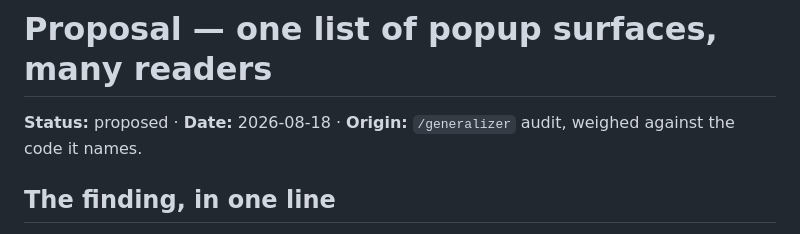
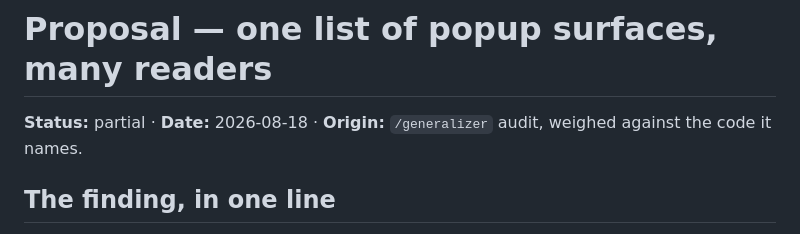
Before and after one commit to rails-to-cosmos/glance, a Markdown page: docs/proposals/2026-08-18-generalize-popup-surface-registry.partial.md, the part around the change. GitHub-like rendering.

Commit message:
The proposal's header says what its name does
The name-and-header join caught it: renaming the file to `.partial' left the
`**Status:**' line reading `proposed', which is exactly the drift that case
exists to find.

Co-Authored-By: Claude Opus 5 <noreply@anthropic.com>

```diff
--- a/docs/proposals/2026-08-18-generalize-popup-surface-registry.partial.md
+++ b/docs/proposals/2026-08-18-generalize-popup-surface-registry.partial.md
@@ -1,6 +1,6 @@
 # Proposal — one list of popup surfaces, many readers
 
-**Status:** proposed · **Date:** 2026-08-18 · **Origin:** `/generalizer` audit,
+**Status:** partial · **Date:** 2026-08-18 · **Origin:** `/generalizer` audit,
 weighed against the code it names.
 
 ## The finding, in one line
```
